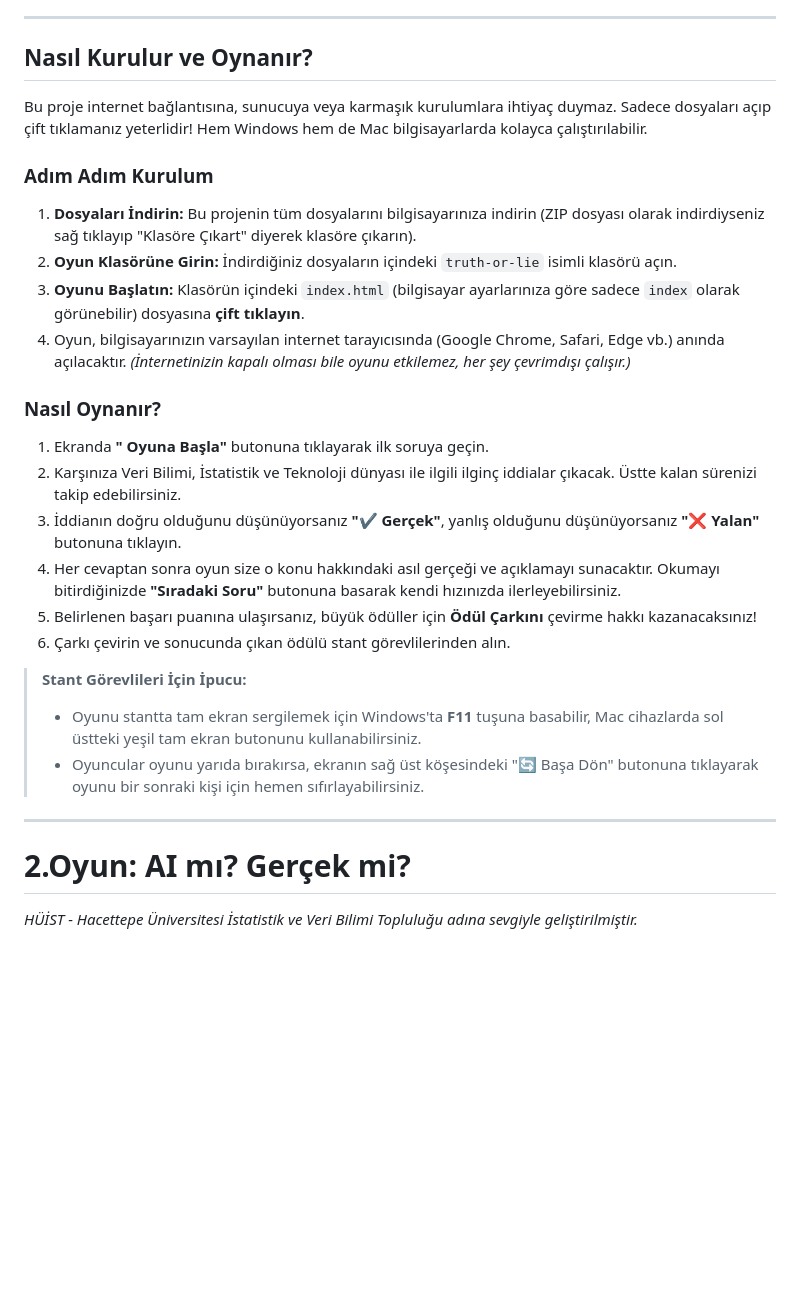
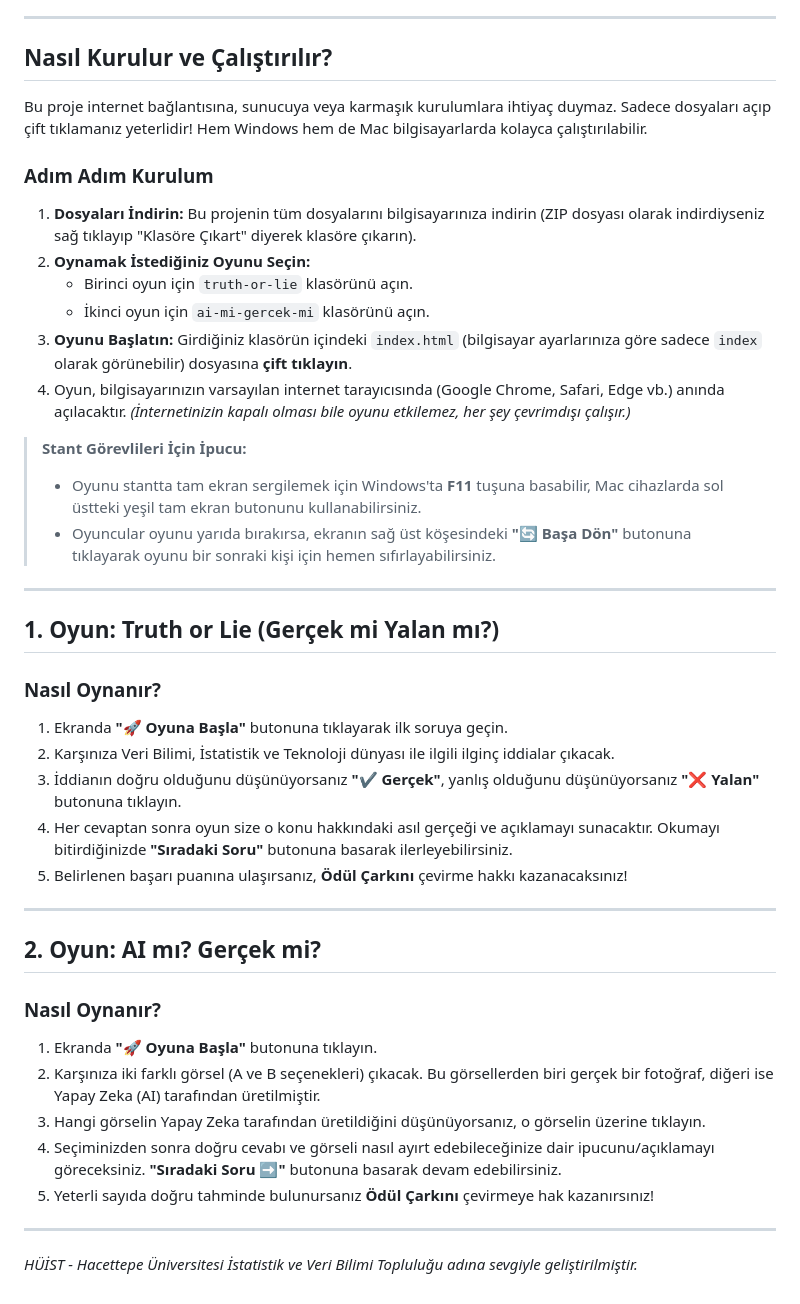
Before and after one commit to efekcss/huist-stant-game, a Markdown page: README.md, the part around one of its changes. GitHub-like rendering; blank space fills up the shorter version.

Commit message:
README.md dosası düzenlendi ve son haline getirildi.

```diff
--- a/README.md
+++ b/README.md
@@ -27,29 +28,44 @@ Kullanılan teknolojiler:
 
 ---
 
-## Nasıl Kurulur ve Oynanır?
+## Nasıl Kurulur ve Çalıştırılır?
 
 Bu proje internet bağlantısına, sunucuya veya karmaşık kurulumlara ihtiyaç duymaz. Sadece dosyaları açıp çift tıklamanız yeterlidir! Hem Windows hem de Mac bilgisayarlarda kolayca çalıştırılabilir.
 
 ### Adım Adım Kurulum
 1. **Dosyaları İndirin:** Bu projenin tüm dosyalarını bilgisayarınıza indirin (ZIP dosyası olarak indirdiyseniz sağ tıklayıp "Klasöre Çıkart" diyerek klasöre çıkarın).
-2. **Oyun Klasörüne Girin:** İndirdiğiniz dosyaların içindeki `truth-or-lie` isimli klasörü açın.
-3. **Oyunu Başlatın:** Klasörün içindeki `index.html` (bilgisayar ayarlarınıza göre sadece `index` olarak görünebilir) dosyasına **çift tıklayın**.
+2. **Oynamak İstediğiniz Oyunu Seçin:**
+   - Birinci oyun için `truth-or-lie` klasörünü açın.
+   - İkinci oyun için `ai-mi-gercek-mi` klasörünü açın.
+3. **Oyunu Başlatın:** Girdiğiniz klasörün içindeki `index.html` (bilgisayar ayarlarınıza göre sadece `index` olarak görünebilir) dosyasına **çift tıklayın**.
 4. Oyun, bilgisayarınızın varsayılan internet tarayıcısında (Google Chrome, Safari, Edge vb.) anında açılacaktır. *(İnternetinizin kapalı olması bile oyunu etkilemez, her şey çevrimdışı çalışır.)*
 
-### Nasıl Oynanır?
-1. Ekranda **" Oyuna Başla"** butonuna tıklayarak ilk soruya geçin.
-2. Karşınıza Veri Bilimi, İstatistik ve Teknoloji dünyası ile ilgili ilginç iddialar çıkacak. Üstte kalan sürenizi takip edebilirsiniz.
-3. İddianın doğru olduğunu düşünüyorsanız **"✔️ Gerçek"**, yanlış olduğunu düşünüyorsanız **"❌ Yalan"** butonuna tıklayın.
-4. Her cevaptan sonra oyun size o konu hakkındaki asıl gerçeği ve açıklamayı sunacaktır. Okumayı bitirdiğinizde **"Sıradaki Soru"** butonuna basarak kendi hızınızda ilerleyebilirsiniz.
-5. Belirlenen başarı puanına ulaşırsanız, büyük ödüller için **Ödül Çarkını** çevirme hakkı kazanacaksınız!
-6. Çarkı çevirin ve sonucunda çıkan ödülü stant görevlilerinden alın.
+> **Stant Görevlileri İçin İpucu:**
+> - Oyunu stantta tam ekran sergilemek için Windows'ta **F11** tuşuna basabilir, Mac cihazlarda sol üstteki yeşil tam ekran butonunu kullanabilirsiniz.
+> - Oyuncular oyunu yarıda bırakırsa, ekranın sağ üst köşesindeki **"🔄 Başa Dön"** butonuna tıklayarak oyunu bir sonraki kişi için hemen sıfırlayabilirsiniz.
 
->  **Stant Görevlileri İçin İpucu:**
-> - Oyunu stantta tam ekran sergilemek için Windows'ta **F11** tuşuna basabilir, Mac cihazlarda sol üstteki yeşil tam ekran butonunu kullanabilirsiniz.
-> - Oyuncular oyunu yarıda bırakırsa, ekranın sağ üst köşesindeki "🔄 Başa Dön" butonuna tıklayarak oyunu bir sonraki kişi için hemen sıfırlayabilirsiniz.
 ---
 
-# 2.Oyun: AI mı? Gerçek mi?
+## 1. Oyun: Truth or Lie (Gerçek mi Yalan mı?)
+
+### Nasıl Oynanır?
+1. Ekranda **"🚀 Oyuna Başla"** butonuna tıklayarak ilk soruya geçin.
+2. Karşınıza Veri Bilimi, İstatistik ve Teknoloji dünyası ile ilgili ilginç iddialar çıkacak.
+3. İddianın doğru olduğunu düşünüyorsanız **"✔️ Gerçek"**, yanlış olduğunu düşünüyorsanız **"❌ Yalan"** butonuna tıklayın.
+4. Her cevaptan sonra oyun size o konu hakkındaki asıl gerçeği ve açıklamayı sunacaktır. Okumayı bitirdiğinizde **"Sıradaki Soru"** butonuna basarak ilerleyebilirsiniz.
+5. Belirlenen başarı puanına ulaşırsanız, **Ödül Çarkını** çevirme hakkı kazanacaksınız!
+
+---
+
+## 2. Oyun: AI mı? Gerçek mi?
+
+### Nasıl Oynanır?
+1. Ekranda **"🚀 Oyuna Başla"** butonuna tıklayın.
+2. Karşınıza iki farklı görsel (A ve B seçenekleri) çıkacak. Bu görsellerden biri gerçek bir fotoğraf, diğeri ise Yapay Zeka (AI) tarafından üretilmiştir.
+3. Hangi görselin Yapay Zeka tarafından üretildiğini düşünüyorsanız, o görselin üzerine tıklayın.
+4. Seçiminizden sonra doğru cevabı ve görseli nasıl ayırt edebileceğinize dair ipucunu/açıklamayı göreceksiniz. **"Sıradaki Soru ➡️"** butonuna basarak devam edebilirsiniz.
+5. Yeterli sayıda doğru tahminde bulunursanız **Ödül Çarkını** çevirmeye hak kazanırsınız!
+
+---
 
 *HÜİST - Hacettepe Üniversitesi İstatistik ve Veri Bilimi Topluluğu adına sevgiyle geliştirilmiştir.*
```
Also changed, not shown: other parts of README.md (+7 -6 lines).
